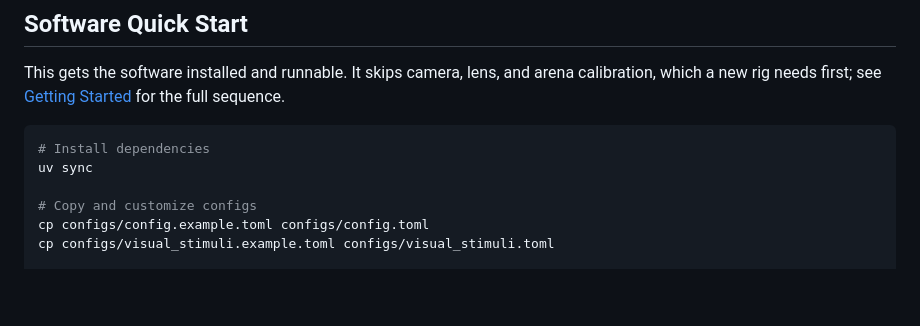
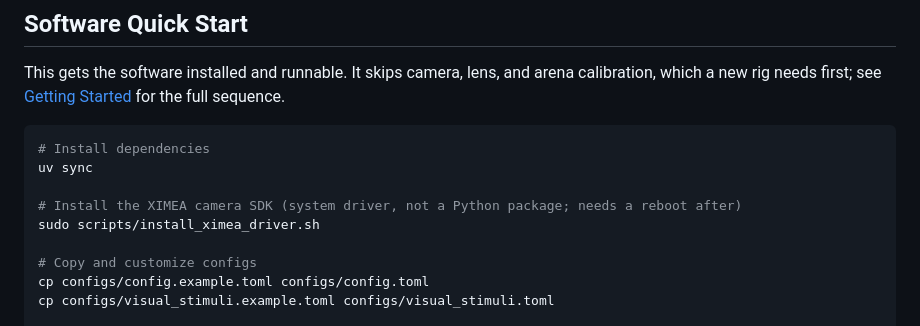
Before and after one commit to mpinb/optofly, a Markdown page: README.md, the part around the change. Rendered like a GitHub page; blank space fills up the shorter version.

Commit message:
docs: add XIMEA driver install step to getting-started

````diff
--- a/README.md
+++ b/README.md
@@ -25,6 +25,9 @@ This gets the software installed and runnable. It skips camera, lens, and arena
 ```bash
 # Install dependencies
 uv sync
+
+# Install the XIMEA camera SDK (system driver, not a Python package; needs a reboot after)
+sudo scripts/install_ximea_driver.sh
 
 # Copy and customize configs
 cp configs/config.example.toml configs/config.toml
````
